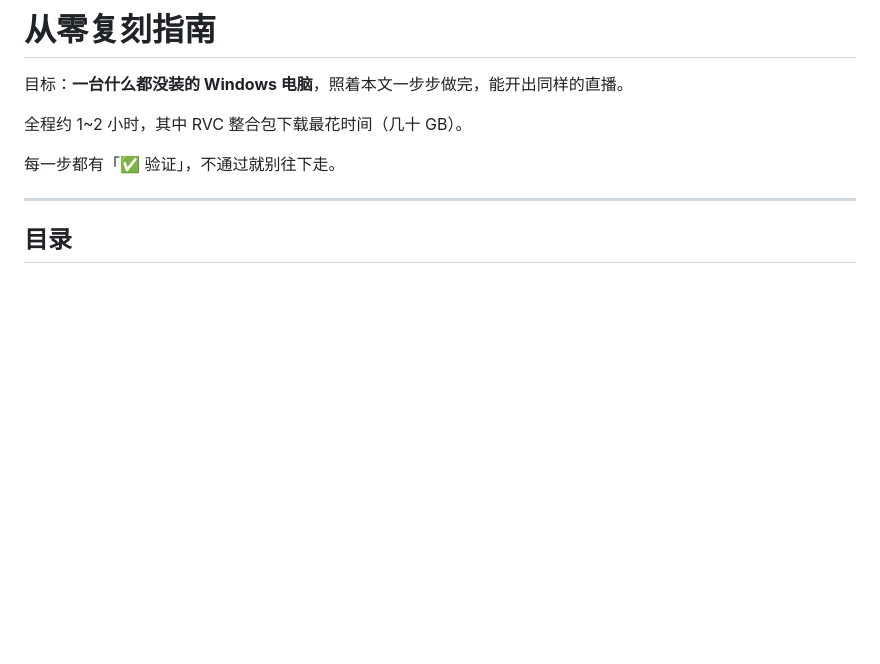
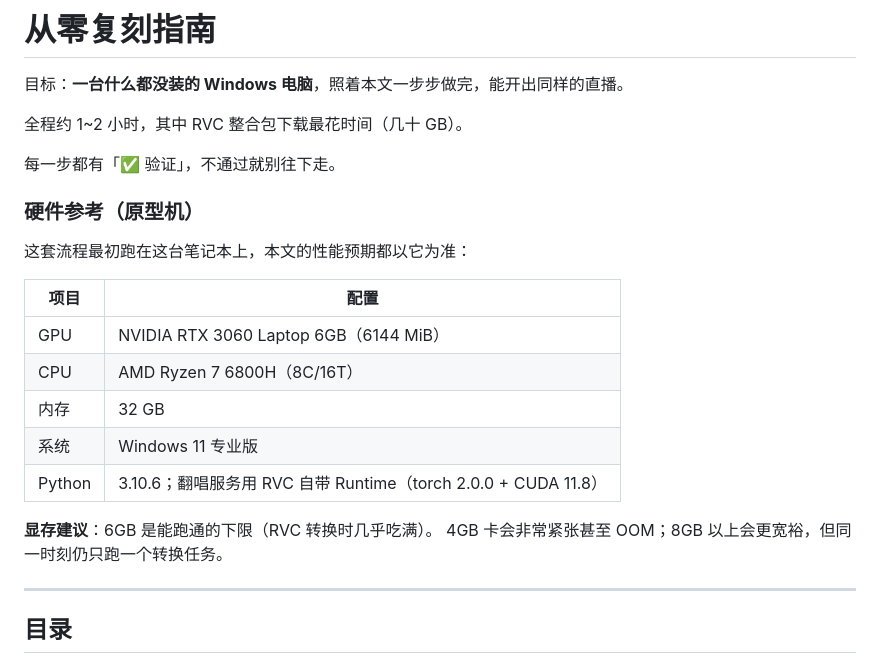
Before and after one commit to OIY916/ai-singing-vtuber, a Markdown page: docs/从零复刻指南.md, the part around the change. Drawn GitHub-style; blank space fills up the shorter version.

```diff
--- a/docs/从零复刻指南.md
+++ b/docs/从零复刻指南.md
@@ -5,6 +5,21 @@
 全程约 1~2 小时，其中 RVC 整合包下载最花时间（几十 GB）。
 
 每一步都有「✅ 验证」，不通过就别往下走。
+
+### 硬件参考（原型机）
+
+这套流程最初跑在这台笔记本上，本文的性能预期都以它为准：
+
+| 项目 | 配置 |
+|---|---|
+| GPU | NVIDIA RTX 3060 Laptop 6GB（6144 MiB） |
+| CPU | AMD Ryzen 7 6800H（8C/16T） |
+| 内存 | 32 GB |
+| 系统 | Windows 11 专业版 |
+| Python | 3.10.6；翻唱服务用 RVC 自带 Runtime（torch 2.0.0 + CUDA 11.8） |
+
+**显存建议**：6GB 是能跑通的下限（RVC 转换时几乎吃满）。
+4GB 卡会非常紧张甚至 OOM；8GB 以上会更宽裕，但同一时刻仍只跑一个转换任务。
 
 ---
 
```
Also changed, not shown: README.md (+19 -0 lines), docs/音乐平台翻唱指南.md (+1 -1 lines).
